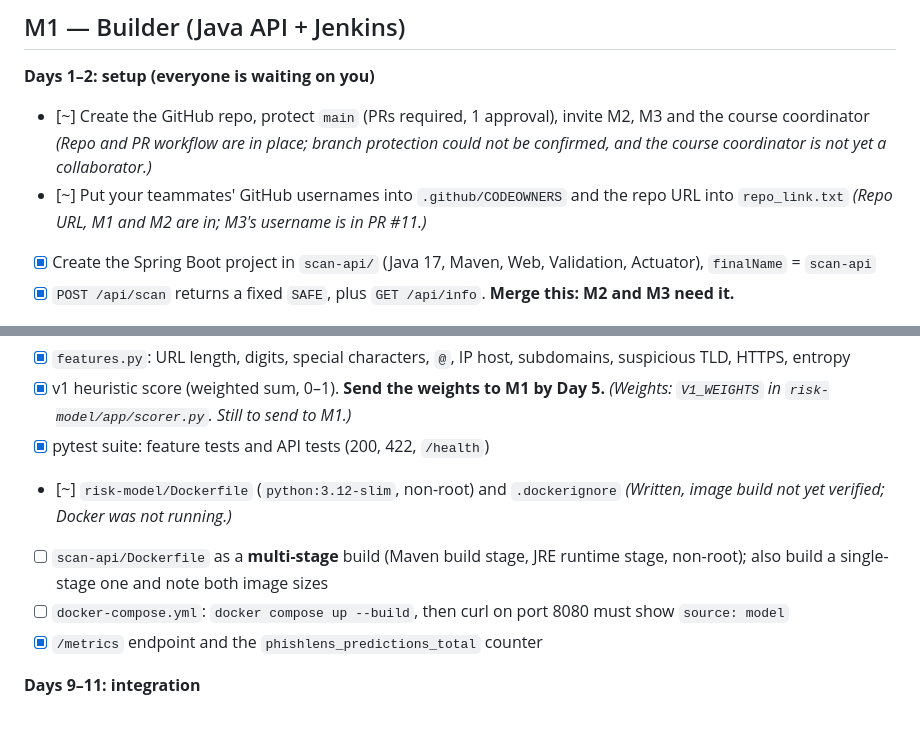
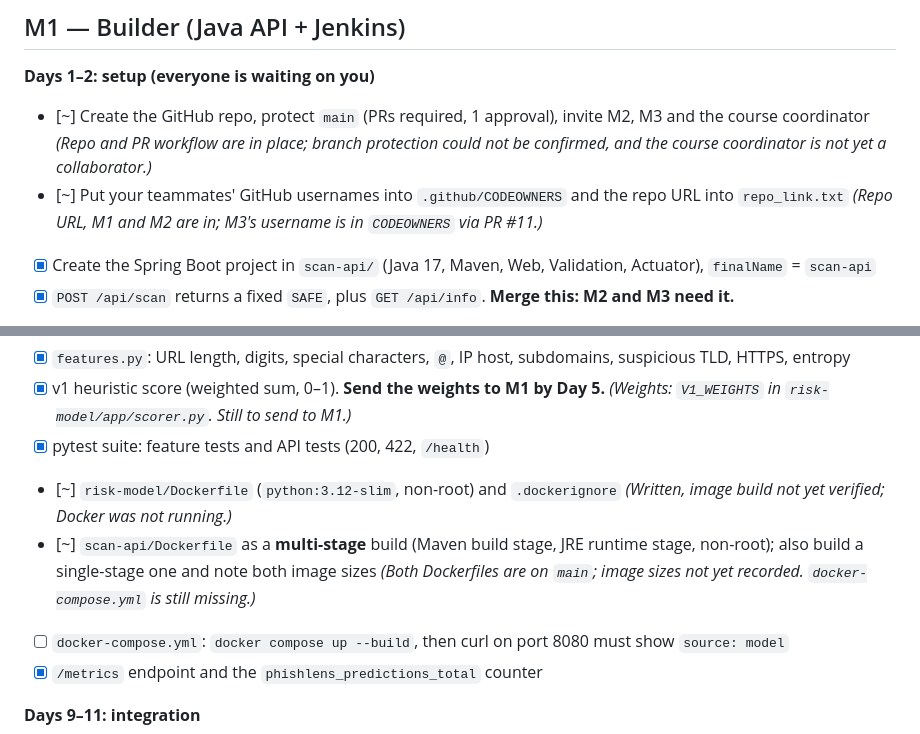
Before and after one commit to MUKUL-PRASAD-SIGH/PhishLens, a Markdown page: docs/TASKS.md, 2 parts joined by grey strips. Rendered like a GitHub page.

```diff
--- a/docs/TASKS.md
+++ b/docs/TASKS.md
@@ -40,7 +40,7 @@ If something is late, use the workaround in the TEAM_PLAN handoffs table and kee
 
 **Days 1–2: setup (everyone is waiting on you)**
 - [~] Create the GitHub repo, protect `main` (PRs required, 1 approval), invite M2, M3 and the course coordinator *(Repo and PR workflow are in place; branch protection could not be confirmed, and the course coordinator is not yet a collaborator.)*
-- [~] Put your teammates' GitHub usernames into `.github/CODEOWNERS` and the repo URL into `repo_link.txt` *(Repo URL, M1 and M2 are in; M3's username is in PR #11.)*
+- [~] Put your teammates' GitHub usernames into `.github/CODEOWNERS` and the repo URL into `repo_link.txt` *(Repo URL, M1 and M2 are in; M3's username is in `CODEOWNERS` via PR #11.)*
 - [x] Create the Spring Boot project in `scan-api/` (Java 17, Maven, Web, Validation, Actuator), `finalName` = `scan-api`
 - [x] `POST /api/scan` returns a fixed `SAFE`, plus `GET /api/info`. **Merge this: M2 and M3 need it.**
 
@@ -78,7 +78,7 @@ If something is late, use the workaround in the TEAM_PLAN handoffs table and kee
 - [x] v1 heuristic score (weighted sum, 0–1). **Send the weights to M1 by Day 5.** *(Weights: `V1_WEIGHTS` in `risk-model/app/scorer.py`. Still to send to M1.)*
 - [x] pytest suite: feature tests and API tests (200, 422, `/health`)
 - [~] `risk-model/Dockerfile` (`python:3.12-slim`, non-root) and `.dockerignore` *(Written, image build not yet verified; Docker was not running.)*
-- [ ] `scan-api/Dockerfile` as a **multi-stage** build (Maven build stage, JRE runtime stage, non-root); also build a single-stage one and note both image sizes
+- [~] `scan-api/Dockerfile` as a **multi-stage** build (Maven build stage, JRE runtime stage, non-root); also build a single-stage one and note both image sizes *(Both Dockerfiles are on `main`; image sizes not yet recorded. `docker-compose.yml` is still missing.)*
 - [ ] `docker-compose.yml`: `docker compose up --build`, then curl on port 8080 must show `source: model`
 - [x] `/metrics` endpoint and the `phishlens_predictions_total` counter
 
```
Also changed, not shown: other parts of docs/TASKS.md (+7 -7 lines).
